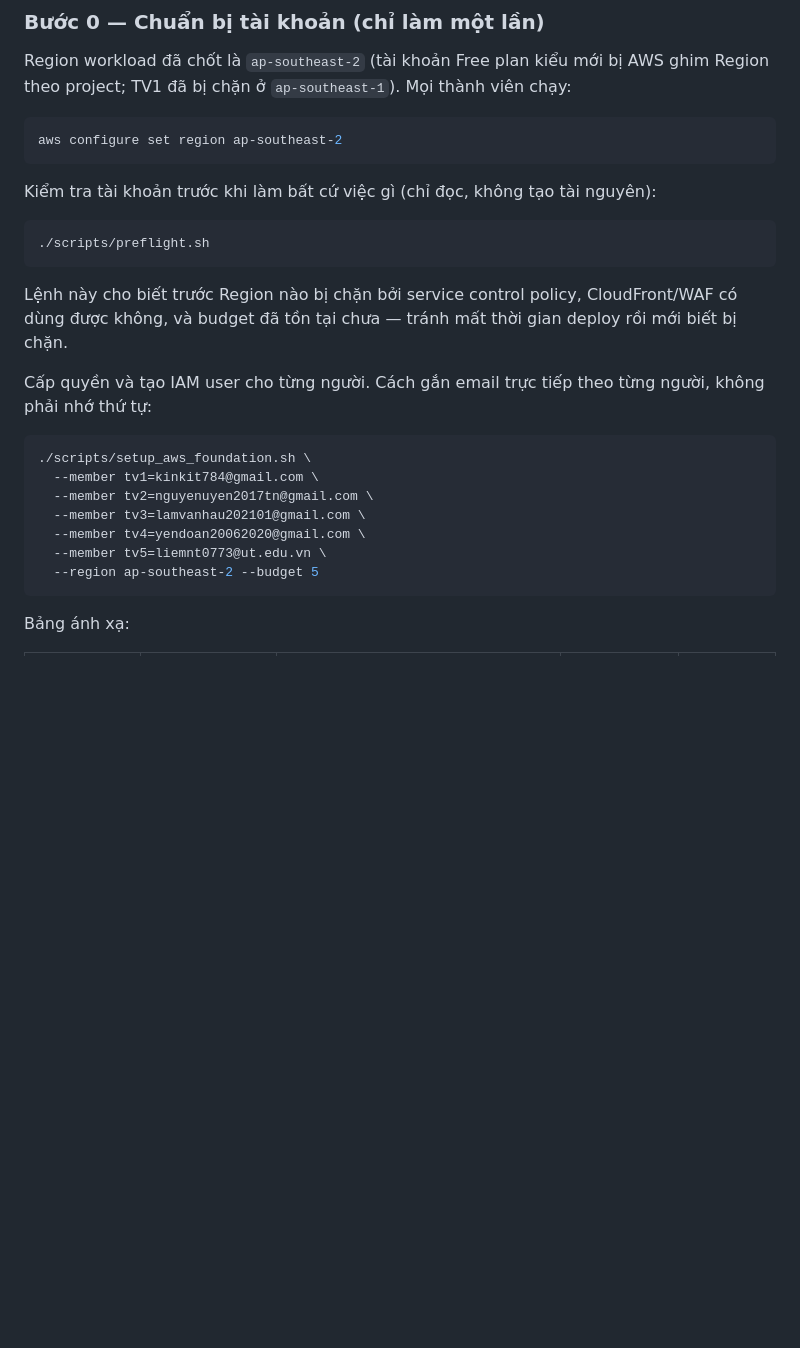
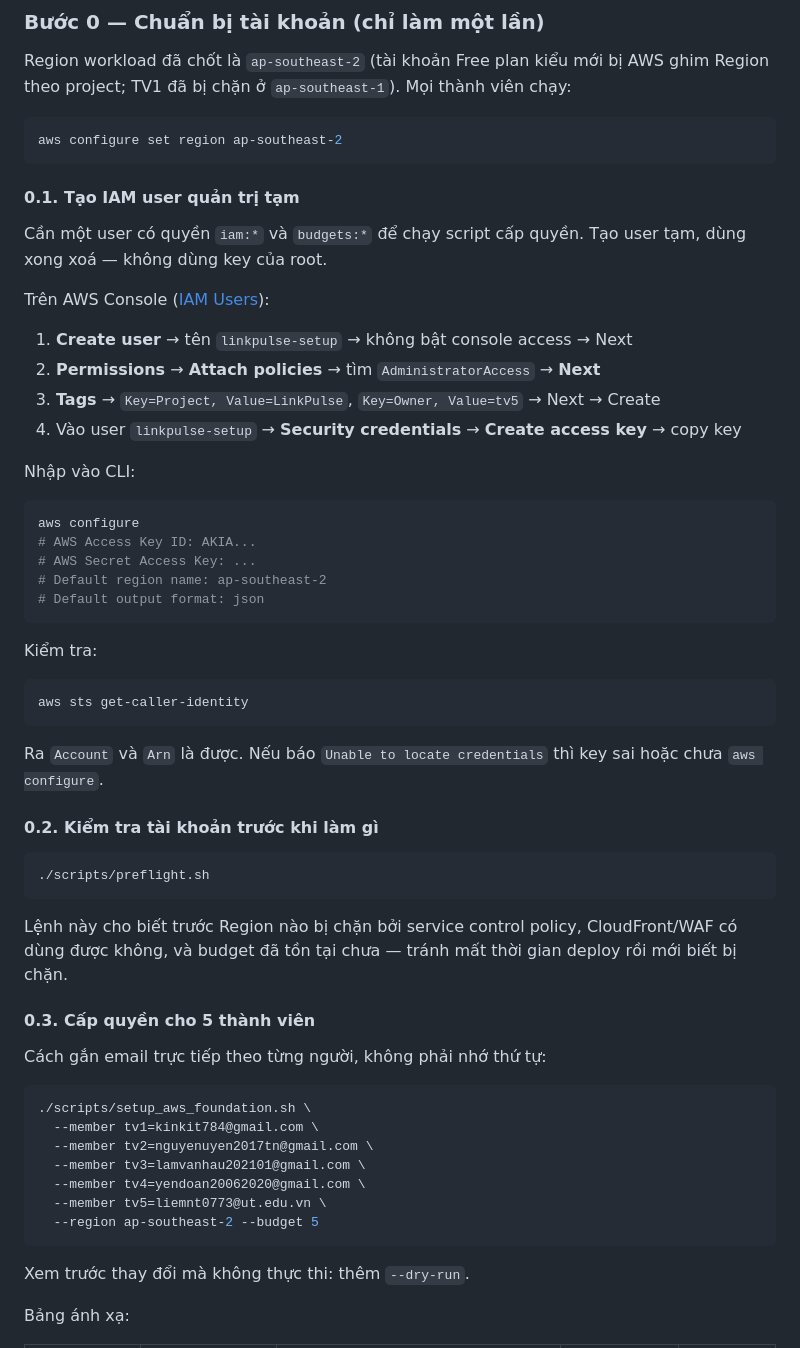
Before and after one commit to uyen1103/smart-url-serverless-aws, a Markdown page: README.md, the part around one of its changes. GitHub-like rendering; blank space fills up the shorter version.

````diff
--- a/README.md
+++ b/README.md
@@ -100,7 +100,38 @@ project; TV1 đã bị chặn ở `ap-southeast-1`). Mọi thành viên chạy:
 aws configure set region ap-southeast-2
 ```
 
-Kiểm tra tài khoản trước khi làm bất cứ việc gì (chỉ đọc, không tạo tài nguyên):
+#### 0.1. Tạo IAM user quản trị tạm
+
+Cần một user có quyền `iam:*` và `budgets:*` để chạy script cấp quyền. Tạo user tạm, dùng xong
+xoá — không dùng key của root.
+
+Trên AWS Console ([IAM Users](https://console.aws.amazon.com/iam/home#/users)):
+
+1. **Create user** → tên `linkpulse-setup` → không bật console access → Next
+2. **Permissions** → **Attach policies** → tìm `AdministratorAccess` → **Next**
+3. **Tags** → `Key=Project, Value=LinkPulse`, `Key=Owner, Value=tv5` → Next → Create
+4. Vào user `linkpulse-setup` → **Security credentials** → **Create access key** → copy key
+
+Nhập vào CLI:
+
+```bash
+aws configure
+# AWS Access Key ID: AKIA...
+# AWS Secret Access Key: ...
+# Default region name: ap-southeast-2
+# Default output format: json
+```
+
+Kiểm tra:
+
+```bash
+aws sts get-caller-identity
+```
+
+Ra `Account` và `Arn` là được. Nếu báo `Unable to locate credentials` thì key sai hoặc chưa
+`aws configure`.
+
+#### 0.2. Kiểm tra tài khoản trước khi làm gì
 
 ```bash
 ./scripts/preflight.sh
@@ -109,8 +140,9 @@ Kiểm tra tài khoản trước khi làm bất cứ việc gì (chỉ đọc, k
 Lệnh này cho biết trước Region nào bị chặn bởi service control policy, CloudFront/WAF có dùng
 được không, và budget đã tồn tại chưa — tránh mất thời gian deploy rồi mới biết bị chặn.
 
-Cấp quyền và tạo IAM user cho từng người. Cách gắn email trực tiếp theo từng người, không phải nhớ
-thứ tự:
+#### 0.3. Cấp quyền cho 5 thành viên
+
+Cách gắn email trực tiếp theo từng người, không phải nhớ thứ tự:
 
 ```bash
 ./scripts/setup_aws_foundation.sh \
@@ -122,6 +154,8 @@ thứ tự:
   --region ap-southeast-2 --budget 5
 ```
 
+Xem trước thay đổi mà không thực thi: thêm `--dry-run`.
+
 Bảng ánh xạ:
 
 | Thành viên | Module | Email | IAM user | Vai trò |
````
Also changed, not shown: other parts of README.md (+50 -2 lines).
